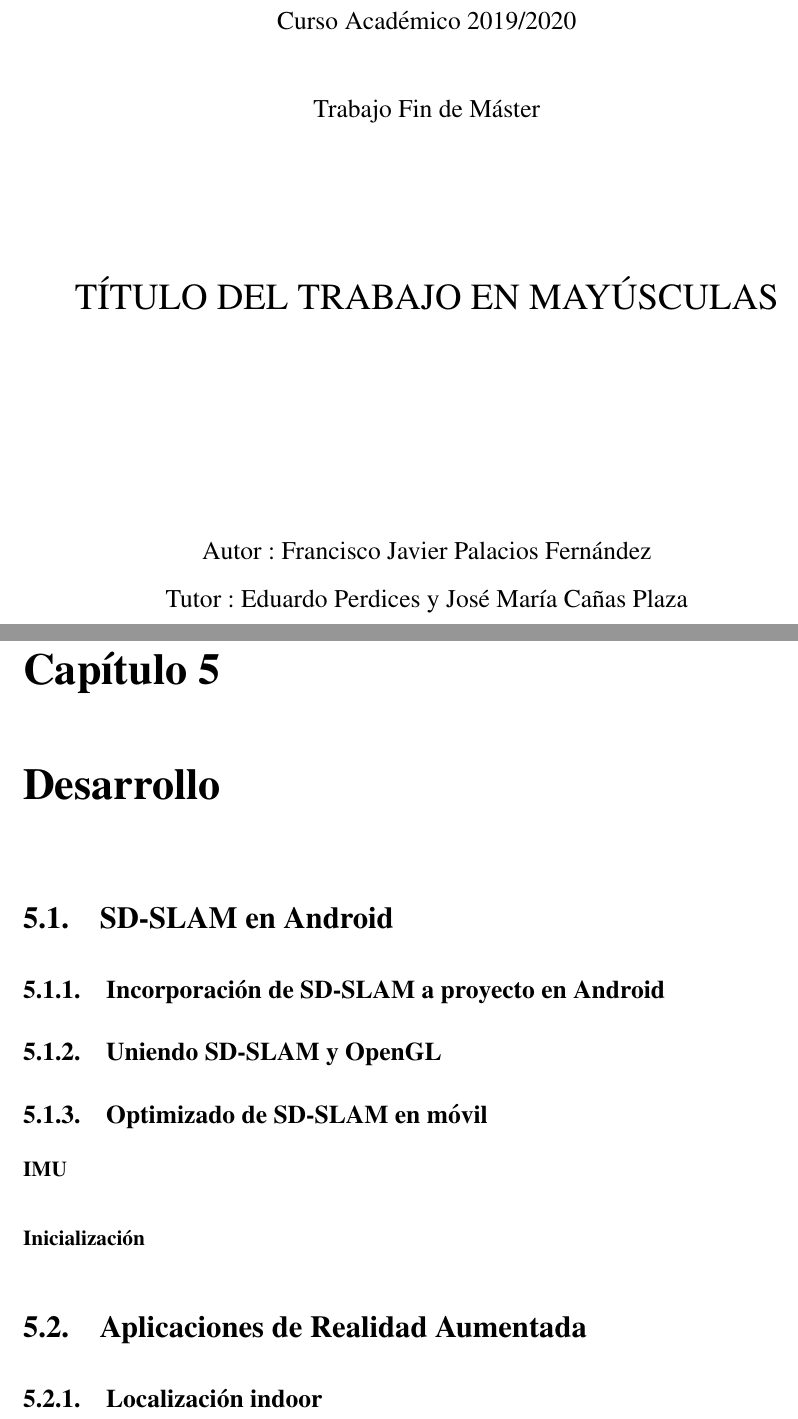
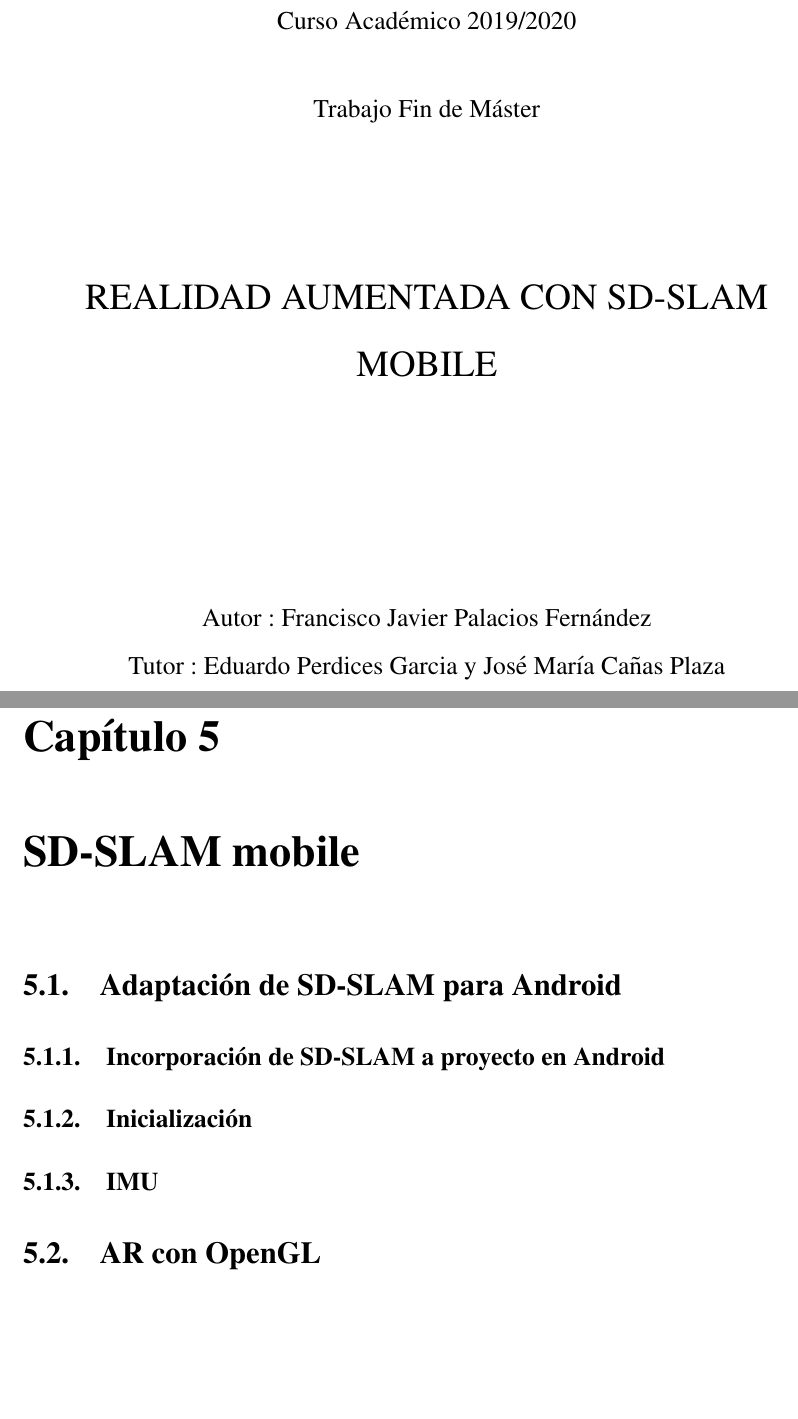
Before and after one commit to RoboticsLabURJC/2018-tfm-Francisco-Palacios, a LaTeX book (memoria/memoria.tex): two parts of pages 1 and 27 of 30 before the commit and two parts of pages 1 and 27 of 32 after it, joined at a grey line, cut so that both start at the same text, the shorter picture padded with empty space. Compiled offline with pdfLaTeX.

Commit message:
Updated memory and webpage

```diff
--- a/memoria/memoria.tex
+++ b/memoria/memoria.tex
@@ -76,13 +76,13 @@ Trabajo Fin de Máster
 \vspace{2.5cm}
 
 \LARGE
-TÍTULO DEL TRABAJO EN MAYÚSCULAS
+REALIDAD AUMENTADA CON SD-SLAM MOBILE
 
 \vspace{4cm}
 
 \large
 Autor : Francisco Javier Palacios Fernández \\
-Tutor : Eduardo Perdices y José María Cañas Plaza
+Tutor : Eduardo Perdices Garcia y José María Cañas Plaza
 \end{center}
 \end{titlepage}
 
@@ -282,28 +282,24 @@ Gracias a estos primeros acercamientos y al hecho de que las cámaras y ordenado
 \subsection{Android Studio}
 \label{subsec:androidstudio}
 
-\chapter{Desarrollo}
+\chapter{SD-SLAM mobile}
 \label{sec:desarrollo}
 
-\section{SD-SLAM en Android}
-\label{sec:sdslamenandroid}
+\section{Adaptación de SD-SLAM para Android}
+\label{sec:adaptacionsdslam}
 
 \subsection{Incorporación de SD-SLAM a proyecto en Android}
-\label{subsec:sdslamincorporadoandroid}
+\label{subsec:incorporacionsdslam}
 
-\subsection{Uniendo SD-SLAM y OpenGL}
-\label{subsec:sdslamyopengl}
+\subsection{Inicialización}
+\label{subsec:inicializacion}
 
-\subsection{Optimizado de SD-SLAM en móvil}
-\label{subsec:opmizacionsdslammovil}
-
-\paragraph{IMU}
+\subsection{IMU}
 \label{subsec:imu}
 
-\paragraph{Inicialización}
-\label{subsec:inicializacion}
+\section{AR con OpenGL}
+\label{sec:arconopengl}
 
-\section{Aplicaciones de Realidad Aumentada}
-\label{sec:aplicacionesdesarrolladas}
+\chapter{Experimentos}
+\label{sec:experimentos}
 
-\subsection{Localización indoor}
```
Also changed, not shown: docs/index.md (+15 -2 lines), docs/bad-projection.png (added), memoria/memoria.pdf, memoria/memoria.tex (4 more changed lines), 6 other files.
